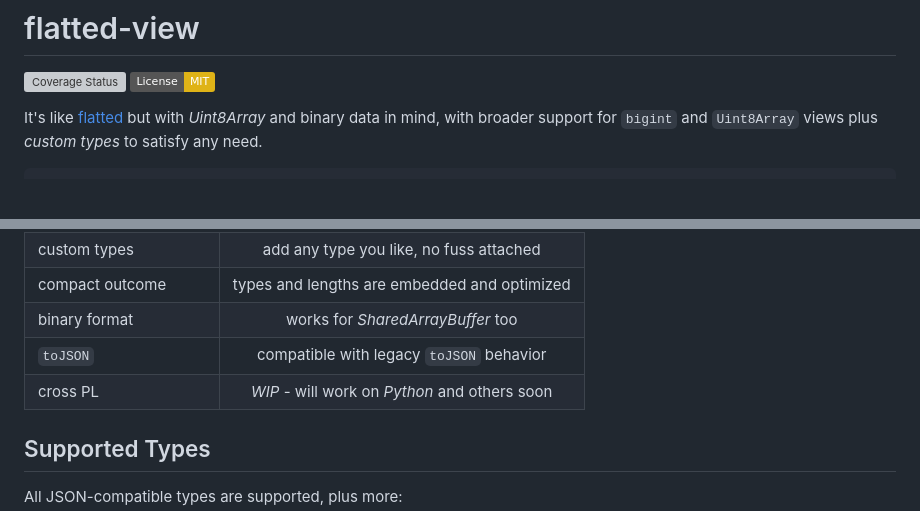
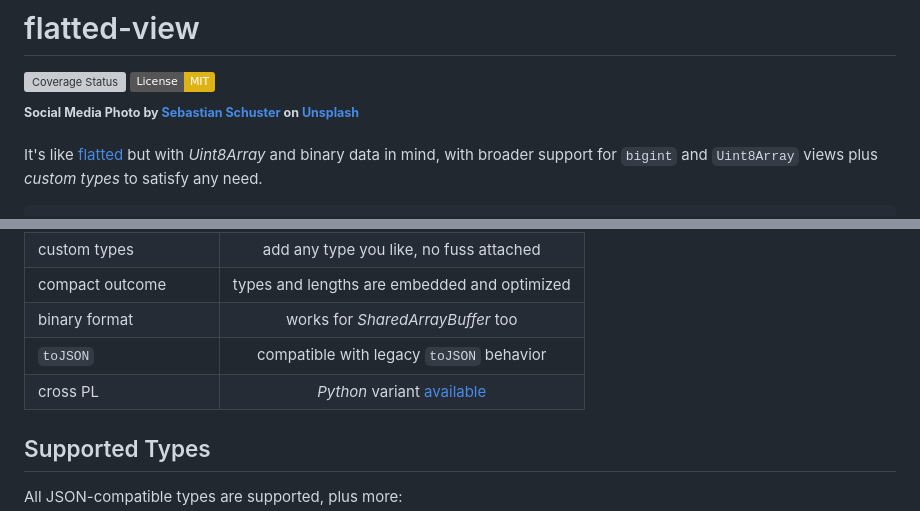
Before and after one commit to WebReflection/flatted-view, a Markdown page: README.md, 2 parts joined by grey strips. Drawn GitHub-style; badges without logos; blank space fills up the shorter version; grey boxes are pictures that could not be loaded.

Commit message:
added social media image

```diff
--- a/README.md
+++ b/README.md
@@ -1,6 +1,8 @@
 # flatted-view
 
 [![Coverage Status](https://coveralls.io/repos/github/WebReflection/flatted-view/badge.svg?branch=main)](https://coveralls.io/github/WebReflection/flatted-view?branch=main) [![License: MIT](https://img.shields.io/badge/License-MIT-yellow.svg)](https://opensource.org/license/MIT)
+
+<sup>**Social Media Photo by [Sebastian Schuster](https://unsplash.com/@sschusterphotoart) on [Unsplash](https://unsplash.com/)**</sup>
 
 It's like [flatted](https://github.com/WebReflection/flatted) but with *Uint8Array* and binary data in mind, with broader support for `bigint` and `Uint8Array` views plus *custom types* to satisfy any need.
 
@@ -55,7 +57,7 @@ To test cross *PL* compatibility, see [MicroPython Live Demo](./test/micropython
 | compact outcome | types and lengths are embedded and optimized |
 | binary format | works for *SharedArrayBuffer* too |
 | `toJSON` | compatible with legacy `toJSON` behavior |
-| cross PL | *WIP* - will work on *Python* and others soon |
+| cross PL | *Python* variant [available](./python/) |
 
 
 ## Supported Types
```
